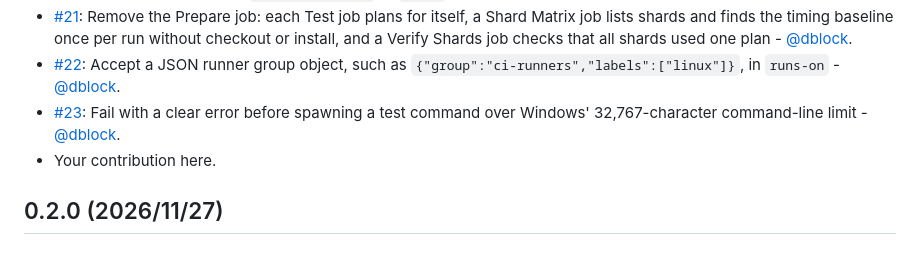
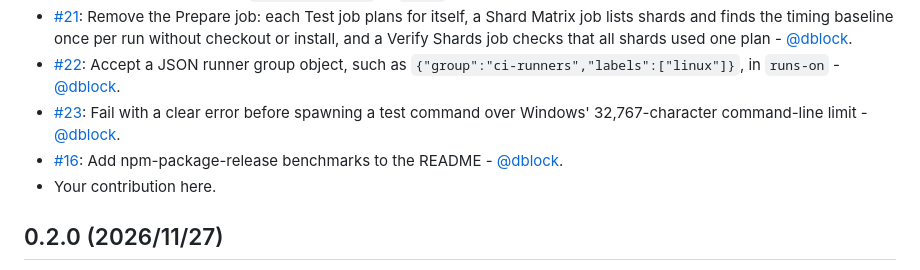
Before and after one commit to dblock/testlanes, a Markdown page: CHANGELOG.md, the part around the change. Drawn GitHub-style.

```diff
--- a/CHANGELOG.md
+++ b/CHANGELOG.md
@@ -8,6 +8,7 @@
 - [#21](https://github.com/dblock/testlanes/pull/21): Remove the Prepare job: each Test job plans for itself, a Shard Matrix job lists shards and finds the timing baseline once per run without checkout or install, and a Verify Shards job checks that all shards used one plan - [@dblock](https://github.com/dblock).
 - [#22](https://github.com/dblock/testlanes/pull/22): Accept a JSON runner group object, such as `{"group":"ci-runners","labels":["linux"]}`, in `runs-on` - [@dblock](https://github.com/dblock).
 - [#23](https://github.com/dblock/testlanes/pull/23): Fail with a clear error before spawning a test command over Windows' 32,767-character command-line limit - [@dblock](https://github.com/dblock).
+- [#16](https://github.com/dblock/testlanes/pull/16): Add npm-package-release benchmarks to the README - [@dblock](https://github.com/dblock).
 - Your contribution here.
 
 ## 0.2.0 (2026/11/27)
```
Also changed, not shown: README.md (+8 -0 lines), assets/npm-package-release-benchmarks.png (added), 1 other file.
